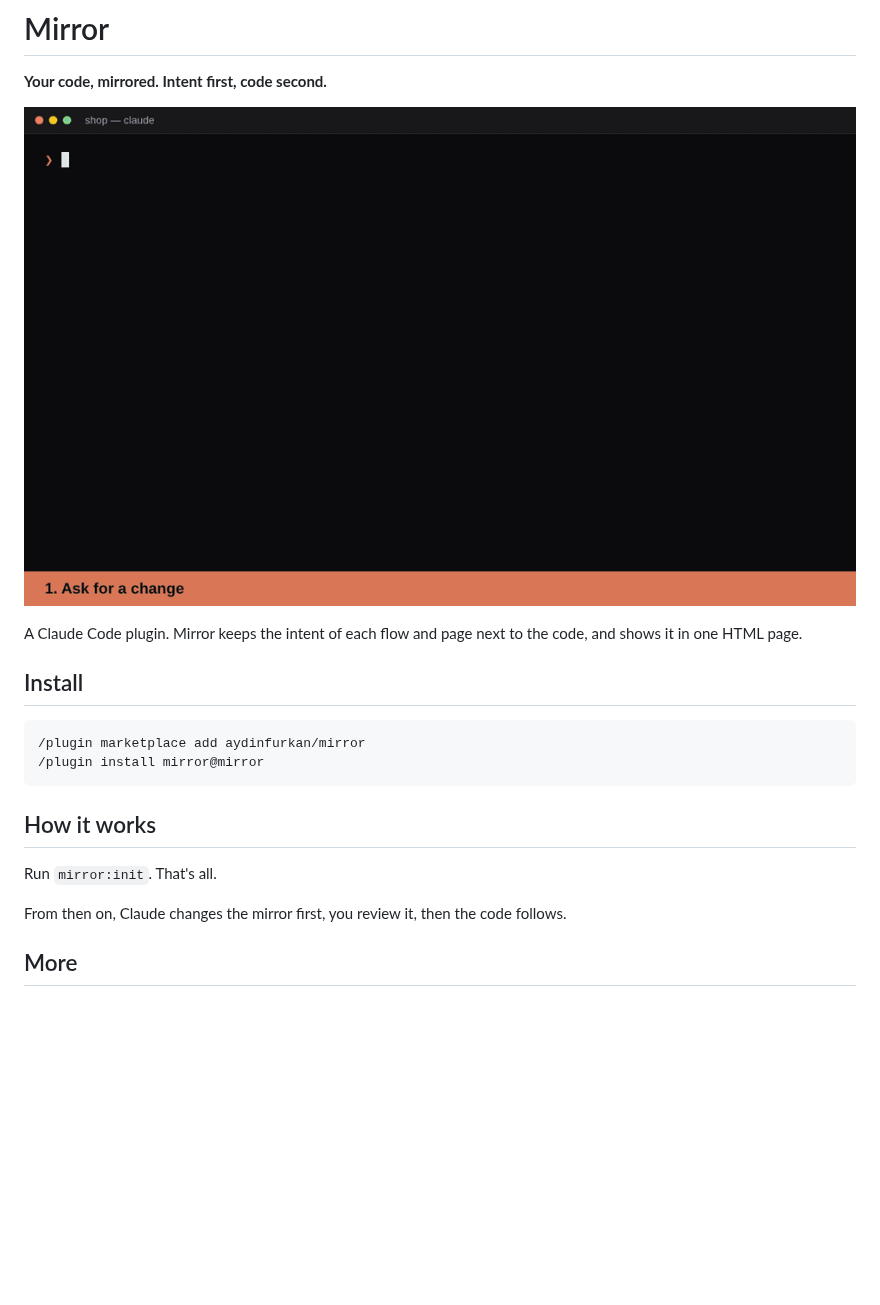
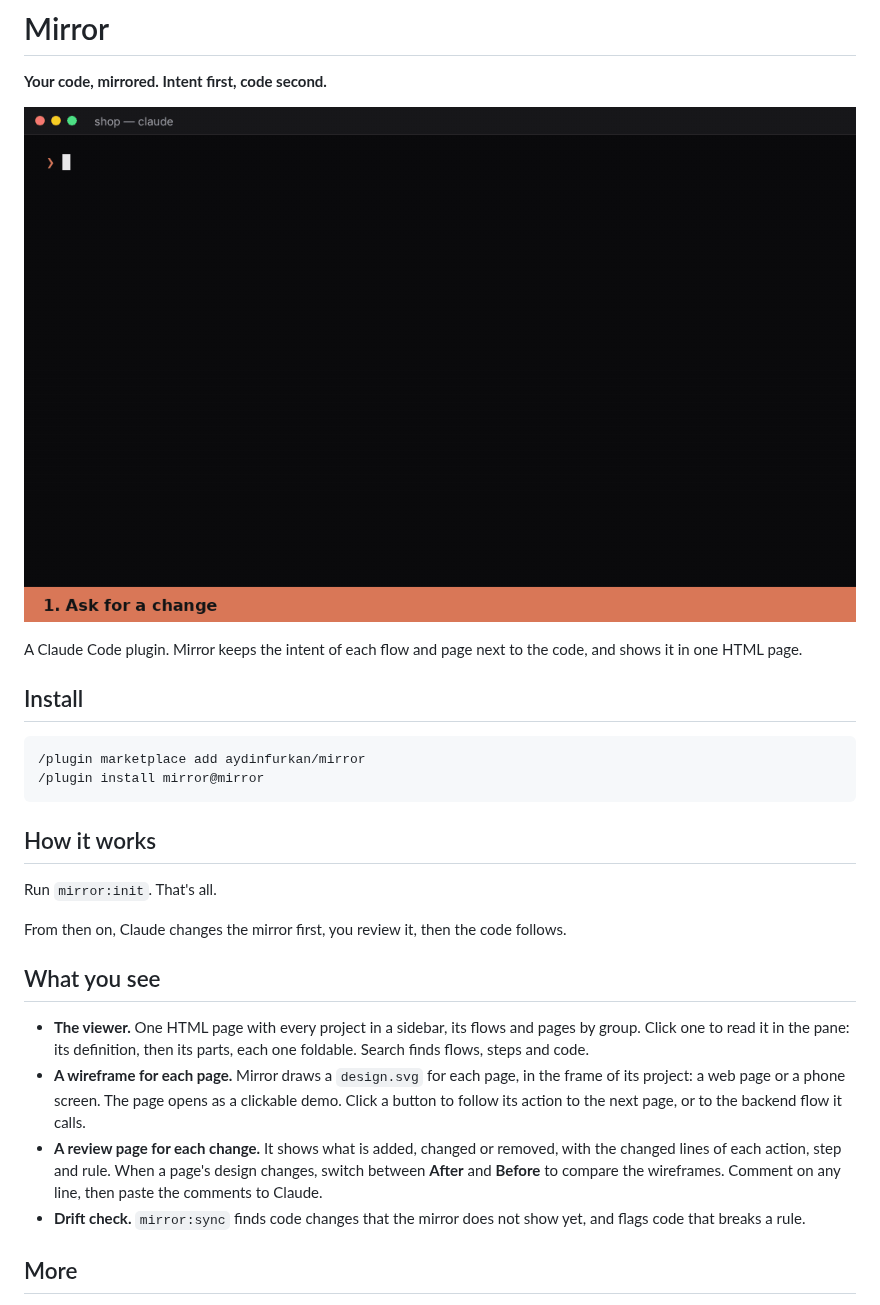
Before and after one commit to aydinfurkan/mirror, a Markdown page: README.md, the part around one of its changes. Rendered like a GitHub page; pictures changed too: docs/demo.gif; blank space fills up the shorter version.

```diff
--- a/README.md
+++ b/README.md
@@ -20,6 +20,21 @@ Run `mirror:init`. That's all.
 
 From then on, Claude changes the mirror first, you review it, then the code follows.
 
+## What you see
+
+- **The viewer.** One HTML page with every project in a sidebar, its flows and pages by
+  group. Click one to read it in the pane: its definition, then its parts, each one foldable.
+  Search finds flows, steps and code.
+- **A wireframe for each page.** Mirror draws a `design.svg` for each page, in the frame of its
+  project: a web page or a phone screen. The page opens as a clickable demo. Click a button to
+  follow its action to the next page, or to the backend flow it calls.
+- **A review page for each change.** It shows what is added, changed or removed, with the
+  changed lines of each action, step and rule. When a page's design changes, switch between
+  **After** and **Before** to compare the wireframes. Comment on any line, then paste the
+  comments to Claude.
+- **Drift check.** `mirror:sync` finds code changes that the mirror does not show yet, and
+  flags code that breaks a rule.
+
 ## More
 
 - [plugin/README.md](plugin/README.md): what the plugin does, and what it runs, reads and sends.
```
Also changed, not shown: other parts of README.md (+1 -1 lines), plugin/README.md (+10 -4 lines).
